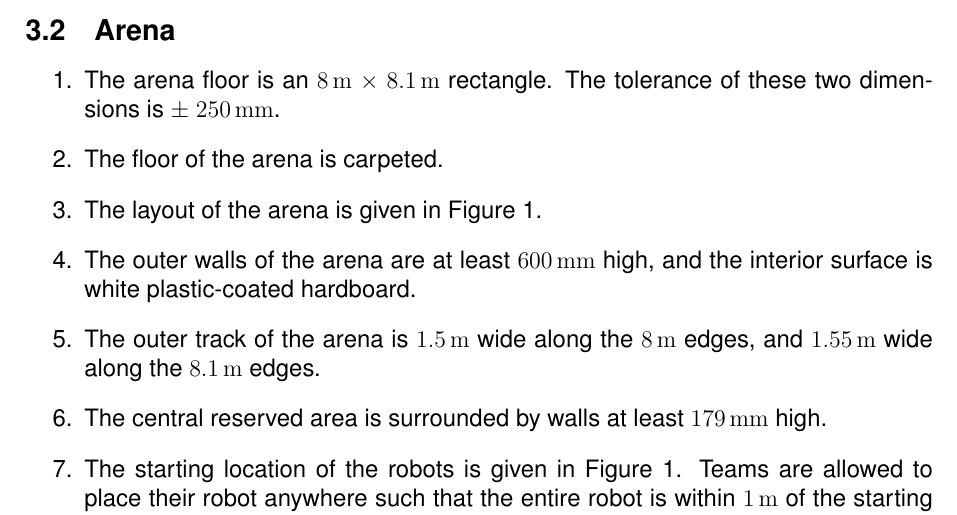
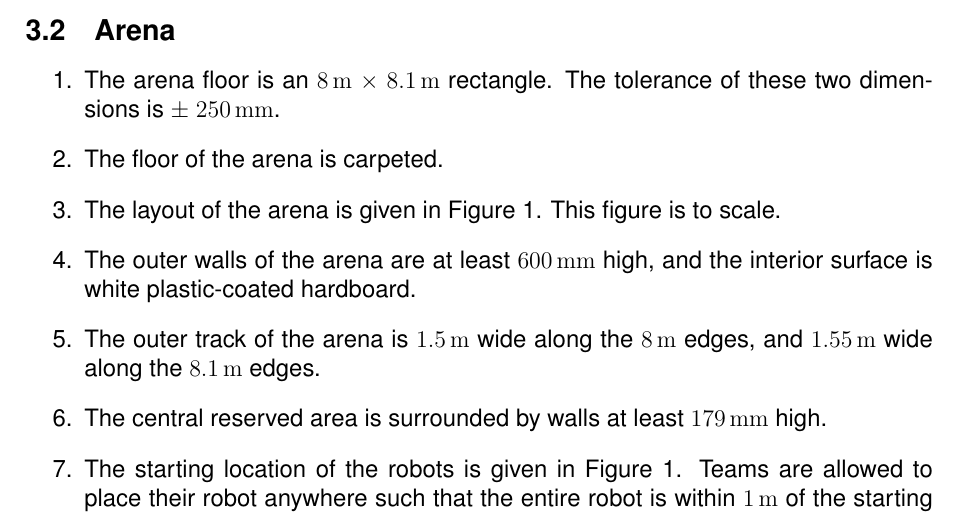
Before and after one commit to sourcebots/smallpeice-rules, a LaTeX document (rules.tex, which reads specs.tex): part of page 4 of 5, cut so that both start at the same text. Compiled offline with pdfLaTeX.

Commit message:
Explicitly declare the figure to scale

```diff
--- a/specs.tex
+++ b/specs.tex
@@ -32,7 +32,8 @@ as follows:
   \item The arena floor is an \SI{8}{m} $\times$ \SI{8.1}{m} rectangle. The
         tolerance of these two dimensions is $\pm$ \SI{250}{mm}.
   \item The floor of the arena is carpeted.
-  \item The layout of the arena is given in Figure~\ref{fig:arena}.
+  \item The layout of the arena is given in Figure~\ref{fig:arena}. This
+        figure is to scale.
   \item The outer walls of the arena are at least \SI{600}{mm} high, and the
         interior surface is white plastic-coated hardboard.
   \item The outer track of the arena is \SI{1.5}{m} wide along the \SI{8}{m}
```
